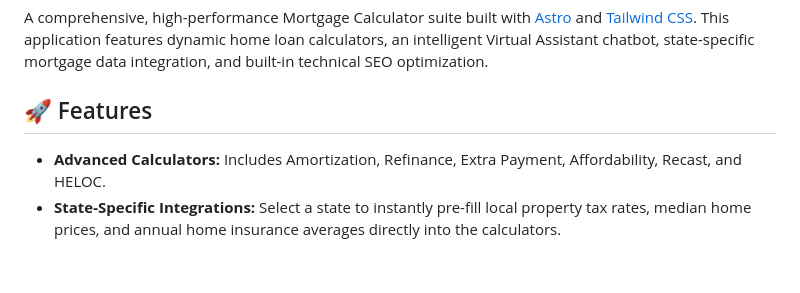
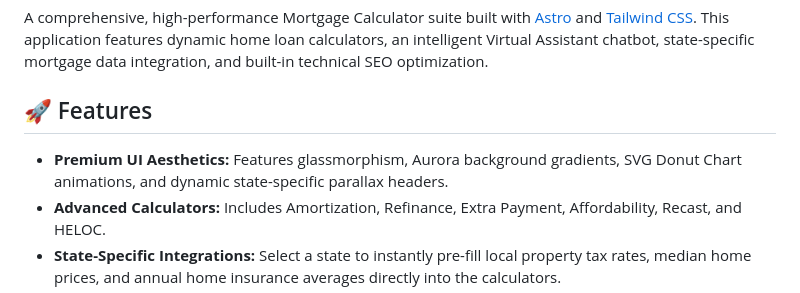
Before and after one commit to Tech-no-mad/mortgage-calculator, a Markdown page: README.md, the part around the change. Rendered like a GitHub page; blank space fills up the shorter version.

Commit message:
docs: update features

```diff
--- a/README.md
+++ b/README.md
@@ -4,6 +4,7 @@ A comprehensive, high-performance Mortgage Calculator suite built with [Astro](h
 
 ## 🚀 Features
 
+- **Premium UI Aesthetics:** Features glassmorphism, Aurora background gradients, SVG Donut Chart animations, and dynamic state-specific parallax headers.
 - **Advanced Calculators:** Includes Amortization, Refinance, Extra Payment, Affordability, Recast, and HELOC.
 - **State-Specific Integrations:** Select a state to instantly pre-fill local property tax rates, median home prices, and annual home insurance averages directly into the calculators.
 - **Loan Type Guides:** Comprehensive information and tools for VA, FHA, and Jumbo loans.
```
